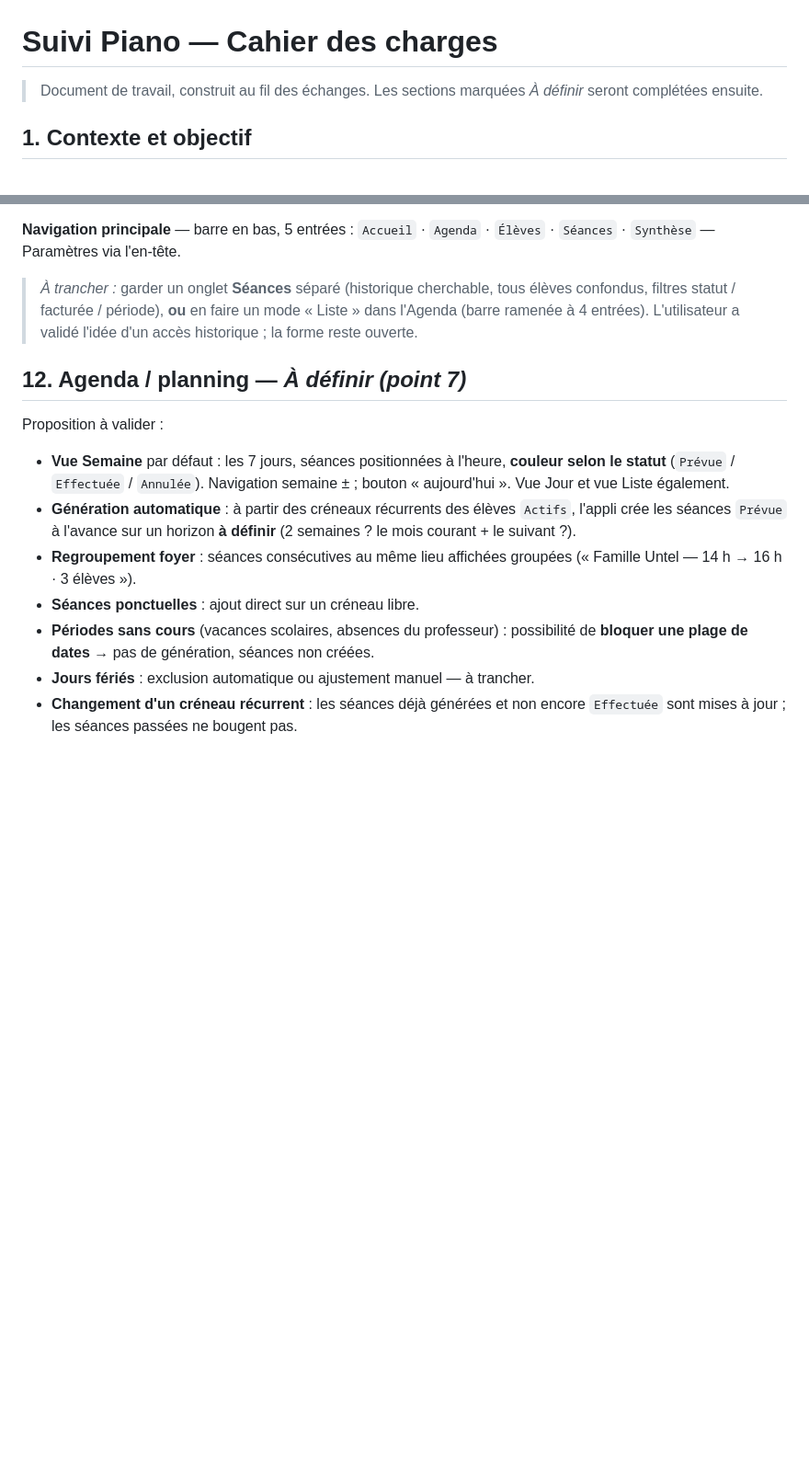
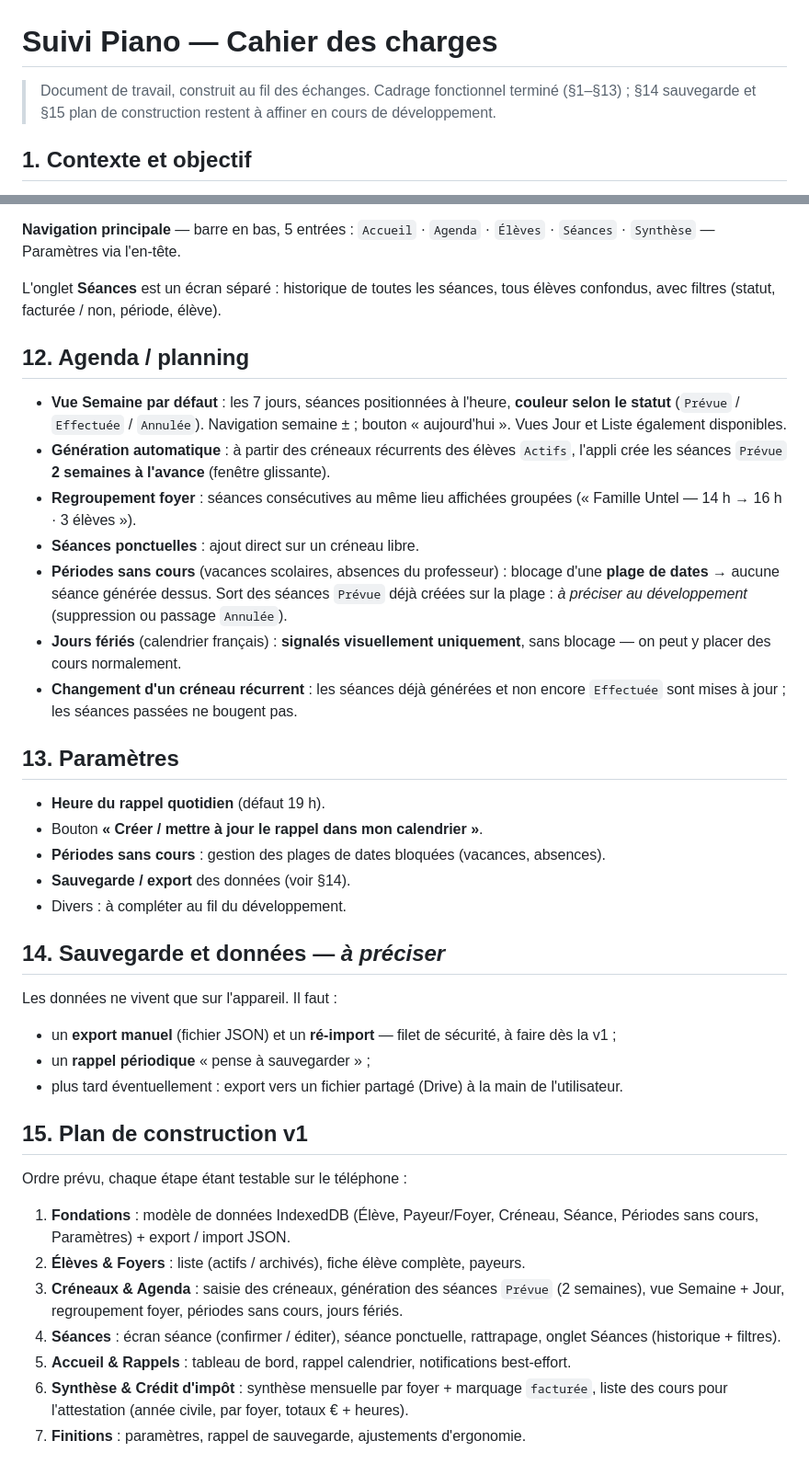
Before and after one commit to smob-fr/suivi-piano, a Markdown page: docs/cahier-des-charges.md, 2 parts joined by grey strips. Shown at 92% size. GitHub-like rendering; blank space fills up the shorter version.

Commit message:
Cahier des charges : agenda (point 7), fin du cadrage, plan v1
Point 7 - Agenda :
- Vue Semaine par defaut.
- Generation des seances Prevue 2 semaines a l'avance (fenetre glissante).
- Periodes sans cours : blocage de plages de dates (pas de generation).
- Jours feries : signales visuellement, sans blocage.
- Onglet Seances : ecran separe (historique + filtres).

Ajouts :
- Section 13 Parametres (heure du rappel, rappel calendrier, periodes sans
  cours, sauvegarde).
- Section 14 Sauvegarde/export JSON (a faire des la v1).
- Section 15 Plan de construction v1 en 7 etapes.

Cadrage fonctionnel termine.

Co-Authored-By: Claude Sonnet 5 <noreply@anthropic.com>

```diff
--- a/docs/cahier-des-charges.md
+++ b/docs/cahier-des-charges.md
@@ -1,7 +1,8 @@
 # Suivi Piano — Cahier des charges
 
-> Document de travail, construit au fil des échanges. Les sections marquées _À définir_
-> seront complétées ensuite.
+> Document de travail, construit au fil des échanges. Cadrage fonctionnel terminé
+> (§1–§13) ; §14 sauvegarde et §15 plan de construction restent à affiner en cours de
+> développement.
 
 ## 1. Contexte et objectif
 
@@ -249,26 +250,57 @@ Ordre d'affichage, de haut en bas :
 **Navigation principale** — barre en bas, 5 entrées :
 `Accueil` · `Agenda` · `Élèves` · `Séances` · `Synthèse` — Paramètres via l'en-tête.
 
-> _À trancher :_ garder un onglet **Séances** séparé (historique cherchable, tous élèves
-> confondus, filtres statut / facturée / période), **ou** en faire un mode « Liste » dans
-> l'Agenda (barre ramenée à 4 entrées). L'utilisateur a validé l'idée d'un accès
-> historique ; la forme reste ouverte.
+L'onglet **Séances** est un écran séparé : historique de toutes les séances, tous élèves
+confondus, avec filtres (statut, facturée / non, période, élève).
 
-## 12. Agenda / planning — _À définir (point 7)_
+## 12. Agenda / planning
 
-Proposition à valider :
-
-- **Vue Semaine** par défaut : les 7 jours, séances positionnées à l'heure, **couleur
+- **Vue Semaine par défaut** : les 7 jours, séances positionnées à l'heure, **couleur
   selon le statut** (`Prévue` / `Effectuée` / `Annulée`). Navigation semaine ± ; bouton
-  « aujourd'hui ». Vue Jour et vue Liste également.
+  « aujourd'hui ». Vues Jour et Liste également disponibles.
 - **Génération automatique** : à partir des créneaux récurrents des élèves `Actifs`,
-  l'appli crée les séances `Prévue` à l'avance sur un horizon **à définir** (2 semaines ?
-  le mois courant + le suivant ?).
+  l'appli crée les séances `Prévue` **2 semaines à l'avance** (fenêtre glissante).
 - **Regroupement foyer** : séances consécutives au même lieu affichées groupées
   (« Famille Untel — 14 h → 16 h · 3 élèves »).
 - **Séances ponctuelles** : ajout direct sur un créneau libre.
-- **Périodes sans cours** (vacances scolaires, absences du professeur) : possibilité de
-  **bloquer une plage de dates** → pas de génération, séances non créées.
-- **Jours fériés** : exclusion automatique ou ajustement manuel — à trancher.
+- **Périodes sans cours** (vacances scolaires, absences du professeur) : blocage d'une
+  **plage de dates** → aucune séance générée dessus. Sort des séances `Prévue` déjà
+  créées sur la plage : _à préciser au développement_ (suppression ou passage `Annulée`).
+- **Jours fériés** (calendrier français) : **signalés visuellement uniquement**, sans
+  blocage — on peut y placer des cours normalement.
 - **Changement d'un créneau récurrent** : les séances déjà générées et non encore
   `Effectuée` sont mises à jour ; les séances passées ne bougent pas.
+
+## 13. Paramètres
+
+- **Heure du rappel quotidien** (défaut 19 h).
+- Bouton **« Créer / mettre à jour le rappel dans mon calendrier »**.
+- **Périodes sans cours** : gestion des plages de dates bloquées (vacances, absences).
+- **Sauvegarde / export** des données (voir §14).
+- Divers : à compléter au fil du développement.
+
+## 14. Sauvegarde et données — _à préciser_
+
+Les données ne vivent que sur l'appareil. Il faut :
+
+- un **export manuel** (fichier JSON) et un **ré-import** — filet de sécurité, à faire
+  dès la v1 ;
+- un **rappel périodique** « pense à sauvegarder » ;
+- plus tard éventuellement : export vers un fichier partagé (Drive) à la main de
+  l'utilisateur.
+
+## 15. Plan de construction v1
+
+Ordre prévu, chaque étape étant testable sur le téléphone :
+
+1. **Fondations** : modèle de données IndexedDB (Élève, Payeur/Foyer, Créneau, Séance,
+   Périodes sans cours, Paramètres) + export / import JSON.
+2. **Élèves & Foyers** : liste (actifs / archivés), fiche élève complète, payeurs.
+3. **Créneaux & Agenda** : saisie des créneaux, génération des séances `Prévue`
+   (2 semaines), vue Semaine + Jour, regroupement foyer, périodes sans cours, jours fériés.
+4. **Séances** : écran séance (confirmer / éditer), séance ponctuelle, rattrapage,
+   onglet Séances (historique + filtres).
+5. **Accueil & Rappels** : tableau de bord, rappel calendrier, notifications best-effort.
+6. **Synthèse & Crédit d'impôt** : synthèse mensuelle par foyer + marquage `facturée`,
+   liste des cours pour l'attestation (année civile, par foyer, totaux € + heures).
+7. **Finitions** : paramètres, rappel de sauvegarde, ajustements d'ergonomie.
```
